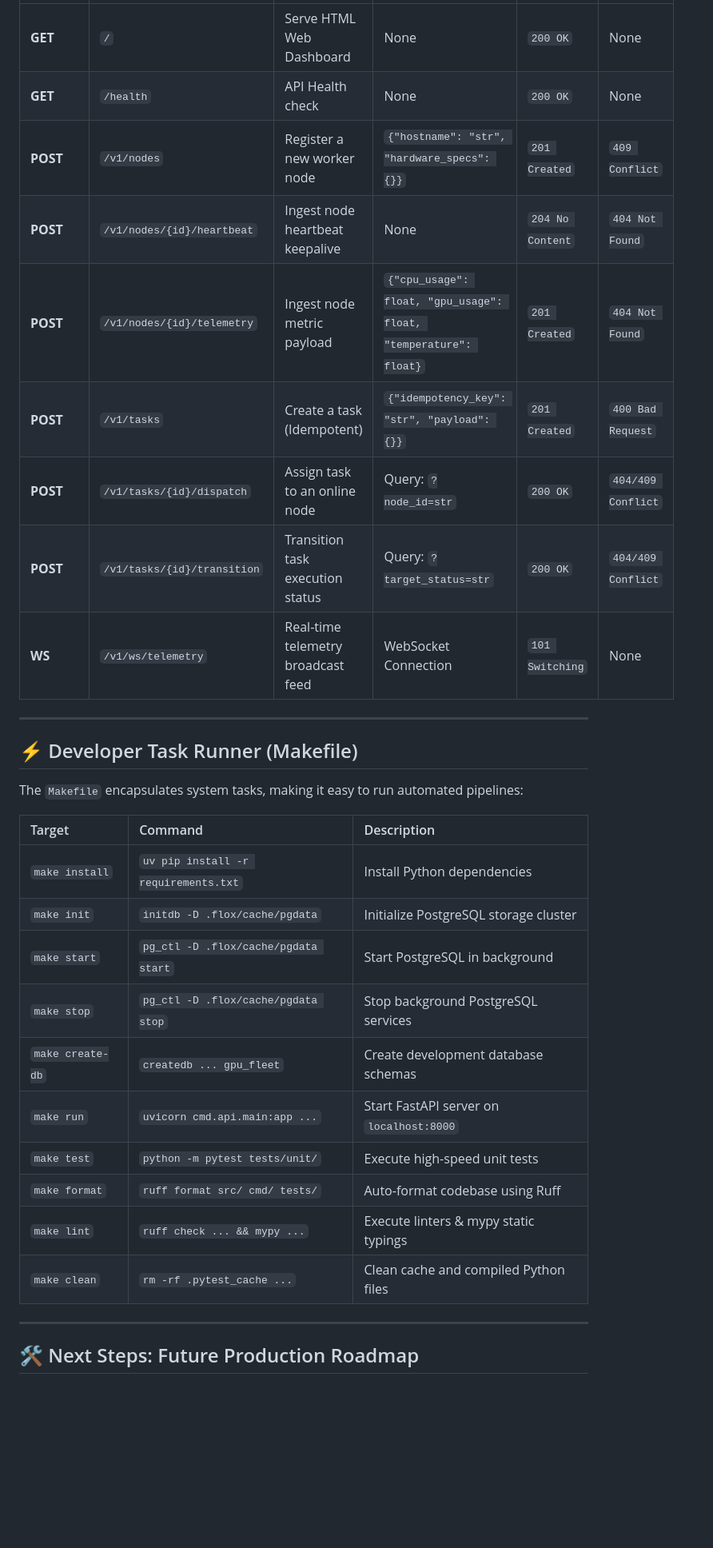
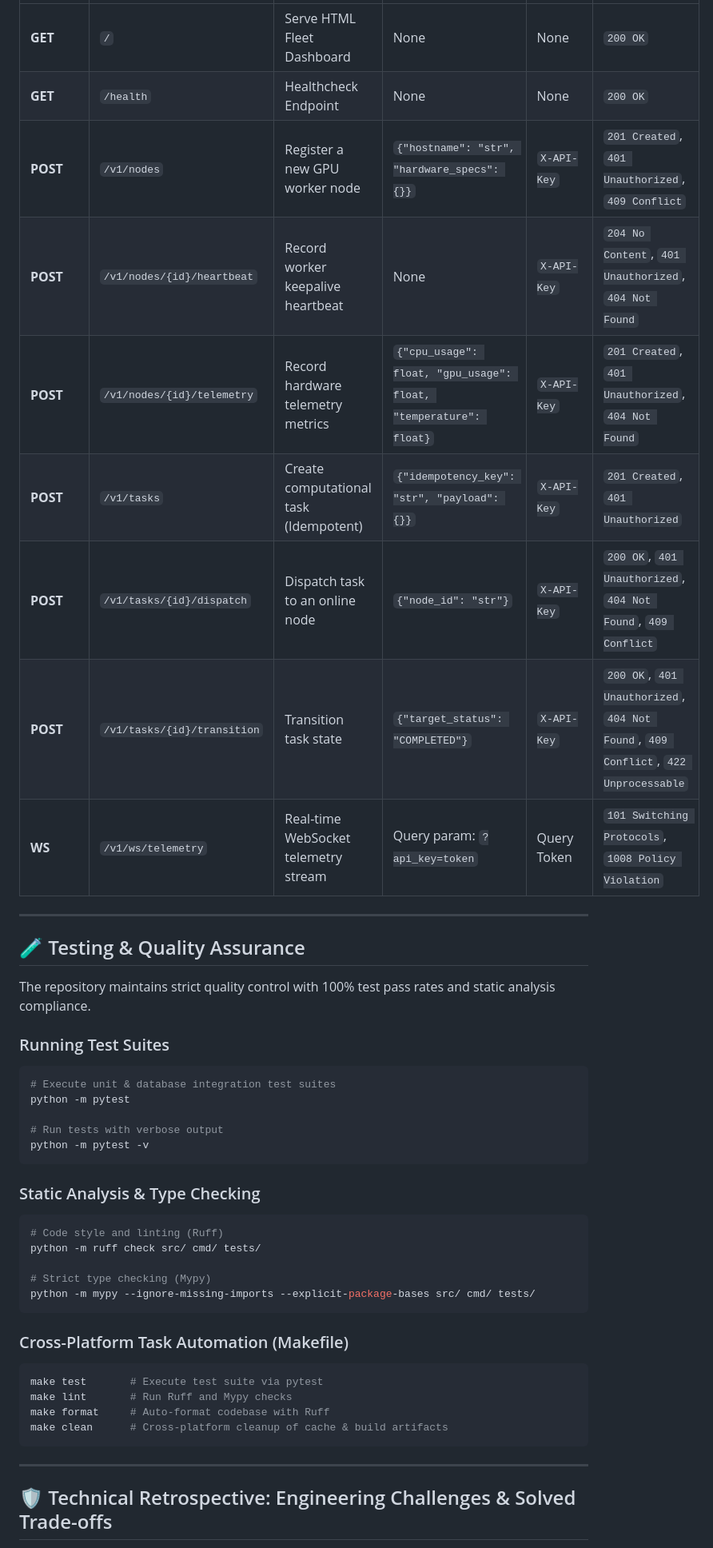
Before and after one commit to Casta2007-ccs/gpu-fleet-commander, a Markdown page: README.md, the part around one of its changes. Shown at 80% size. Drawn GitHub-style; blank space fills up the shorter version.

````diff
--- a/README.md
+++ b/README.md
@@ -181,34 +212,50 @@ All REST endpoints map to strict Pydantic DTO schemas. Domain errors are automat
 |:---|:---|:---|:---|:---|:---|
-| **GET** | `/` | Serve HTML Web Dashboard | None | `200 OK` | None |
-| **GET** | `/health` | API Health check | None | `200 OK` | None |
-| **POST** | `/v1/nodes` | Register a new worker node | `{"hostname": "str", "hardware_specs": {}}` | `201 Created` | `409 Conflict` |
-| **POST** | `/v1/nodes/{id}/heartbeat` | Ingest node heartbeat keepalive | None | `204 No Content` | `404 Not Found` |
-| **POST** | `/v1/nodes/{id}/telemetry` | Ingest node metric payload | `{"cpu_usage": float, "gpu_usage": float, "temperature": float}` | `201 Created` | `404 Not Found` |
-| **POST** | `/v1/tasks` | Create a task (Idempotent) | `{"idempotency_key": "str", "payload": {}}` | `201 Created` | `400 Bad Request` |
-| **POST** | `/v1/tasks/{id}/dispatch` | Assign task to an online node | Query: `?node_id=str` | `200 OK` | `404/409 Conflict` |
-| **POST** | `/v1/tasks/{id}/transition` | Transition task execution status | Query: `?target_status=str` | `200 OK` | `404/409 Conflict` |
-| **WS** | `/v1/ws/telemetry` | Real-time telemetry broadcast feed | WebSocket Connection | `101 Switching` | None |
+| **GET** | `/` | Serve HTML Fleet Dashboard | None | None | `200 OK` |
+| **GET** | `/health` | Healthcheck Endpoint | None | None | `200 OK` |
+| **POST** | `/v1/nodes` | Register a new GPU worker node | `{"hostname": "str", "hardware_specs": {}}` | `X-API-Key` | `201 Created`, `401 Unauthorized`, `409 Conflict` |
+| **POST** | `/v1/nodes/{id}/heartbeat` | Record worker keepalive heartbeat | None | `X-API-Key` | `204 No Content`, `401 Unauthorized`, `404 Not Found` |
+| **POST** | `/v1/nodes/{id}/telemetry` | Record hardware telemetry metrics | `{"cpu_usage": float, "gpu_usage": float, "temperature": float}` | `X-API-Key` | `201 Created`, `401 Unauthorized`, `404 Not Found` |
+| **POST** | `/v1/tasks` | Create computational task (Idempotent) | `{"idempotency_key": "str", "payload": {}}` | `X-API-Key` | `201 Created`, `401 Unauthorized` |
+| **POST** | `/v1/tasks/{id}/dispatch` | Dispatch task to an online node | `{"node_id": "str"}` | `X-API-Key` | `200 OK`, `401 Unauthorized`, `404 Not Found`, `409 Conflict` |
+| **POST** | `/v1/tasks/{id}/transition` | Transition task state | `{"target_status": "COMPLETED"}` | `X-API-Key` | `200 OK`, `401 Unauthorized`, `404 Not Found`, `409 Conflict`, `422 Unprocessable` |
+| **WS** | `/v1/ws/telemetry` | Real-time WebSocket telemetry stream | Query param: `?api_key=token` | Query Token | `101 Switching Protocols`, `1008 Policy Violation` |
 
 ---
 
-## ⚡ Developer Task Runner (Makefile)
+## 🧪 Testing & Quality Assurance
 
-The `Makefile` encapsulates system tasks, making it easy to run automated pipelines:
+The repository maintains strict quality control with 100% test pass rates and static analysis compliance.
 
-| Target | Command | Description |
-|:---|:---|:---|
-| `make install` | `uv pip install -r requirements.txt` | Install Python dependencies |
-| `make init` | `initdb -D .flox/cache/pgdata` | Initialize PostgreSQL storage cluster |
-| `make start` | `pg_ctl -D .flox/cache/pgdata start` | Start PostgreSQL in background |
-| `make stop` | `pg_ctl -D .flox/cache/pgdata stop` | Stop background PostgreSQL services |
-| `make create-db`| `createdb ... gpu_fleet` | Create development database schemas |
-| `make run` | `uvicorn cmd.api.main:app ...` | Start FastAPI server on `localhost:8000` |
-| `make test` | `python -m pytest tests/unit/` | Execute high-speed unit tests |
-| `make format` | `ruff format src/ cmd/ tests/` | Auto-format codebase using Ruff |
-| `make lint` | `ruff check ... && mypy ...` | Execute linters & mypy static typings |
-| `make clean` | `rm -rf .pytest_cache ...` | Clean cache and compiled Python files |
+### Running Test Suites
+
+```bash
+# Execute unit & database integration test suites
+python -m pytest
+
+# Run tests with verbose output
+python -m pytest -v
+```
+
+### Static Analysis & Type Checking
+
+```bash
+# Code style and linting (Ruff)
+python -m ruff check src/ cmd/ tests/
+
+# Strict type checking (Mypy)
+python -m mypy --ignore-missing-imports --explicit-package-bases src/ cmd/ tests/
+```
+
+### Cross-Platform Task Automation (Makefile)
+
+```bash
+make test       # Execute test suite via pytest
+make lint       # Run Ruff and Mypy checks
+make format     # Auto-format codebase with Ruff
+make clean      # Cross-platform cleanup of cache & build artifacts
+```
 
 ---
 
-## 🛠️ Next Steps: Future Production Roadmap
+## 🛡️ Technical Retrospective: Engineering Challenges & Solved Trade-offs
 
````
Also changed, not shown: other parts of README.md (+144 -133 lines).
